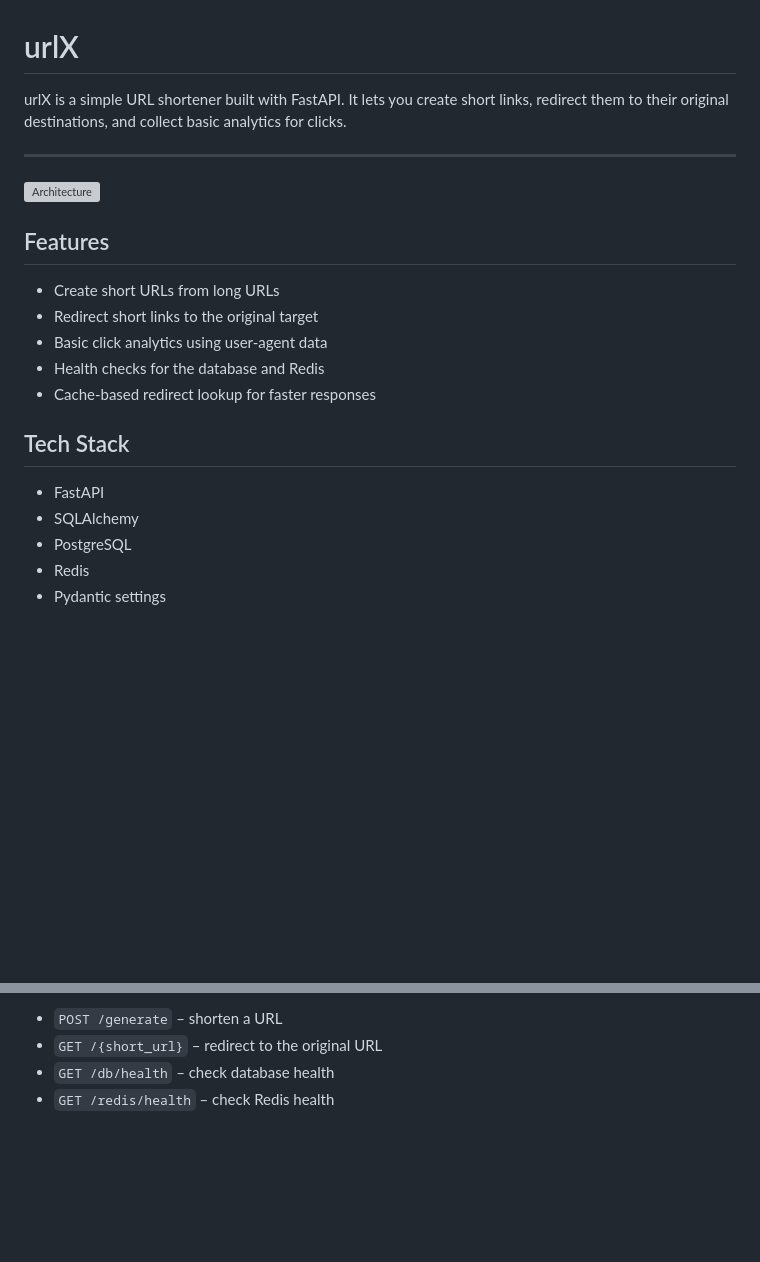
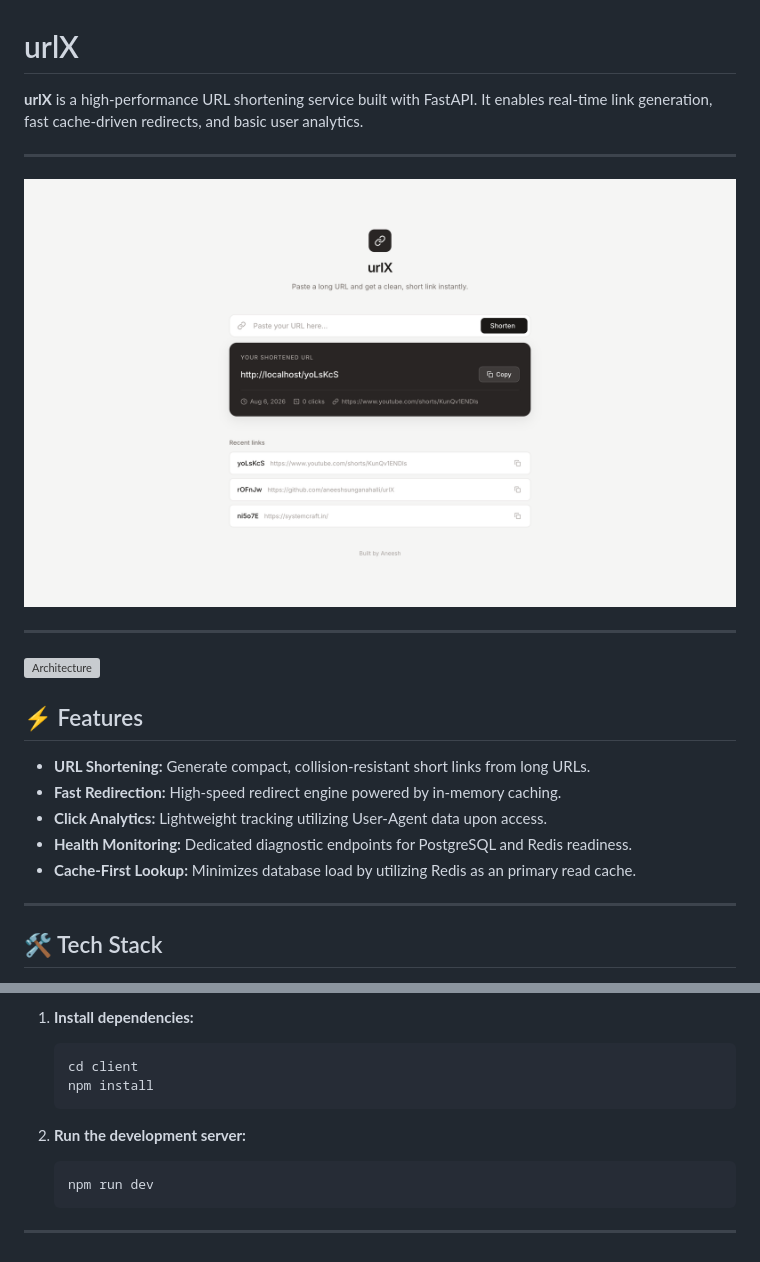
Before and after one commit to aneeshsunganahalli/urlX, a Markdown page: README.md, 2 parts joined by grey strips. Rendered like a GitHub page; pictures changed too: docs/images/Preview.png (added); blank space fills up the shorter version; grey boxes are pictures that could not be loaded.

````diff
--- a/README.md
+++ b/README.md
@@ -1,24 +1,23 @@
 # urlX
 
-urlX is a simple URL shortener built with FastAPI. It lets you create short links, redirect them to their original destinations, and collect basic analytics for clicks.
+**urlX** is a high-performance URL shortening service built with FastAPI. It enables real-time link generation, fast cache-driven redirects, and basic user analytics.
+
+---
+![Preview](/docs/images/Preview.png)
 
 ---
 
 ![Architecture](/docs/images/Architecture.png)
 
-## Features
+## ⚡ Features
 
-- Create short URLs from long URLs
-- Redirect short links to the original target
-- Basic click analytics using user-agent data
-- Health checks for the database and Redis
-- Cache-based redirect lookup for faster responses
+- **URL Shortening:** Generate compact, collision-resistant short links from long URLs.
+- **Fast Redirection:** High-speed redirect engine powered by in-memory caching.
+- **Click Analytics:** Lightweight tracking utilizing User-Agent data upon access.
+- **Health Monitoring:** Dedicated diagnostic endpoints for PostgreSQL and Redis readiness.
+- **Cache-First Lookup:** Minimizes database load by utilizing Redis as an primary read cache.
 
-## Tech Stack
+---
 
-- FastAPI
-- SQLAlchemy
-- PostgreSQL
-- Redis
-- Pydantic settings
+## 🛠️ Tech Stack
 
@@ -54,5 +96,15 @@ urlX is a simple URL shortener built with FastAPI. It lets you create short link
 
-- `POST /generate` – shorten a URL
-- `GET /{short_url}` – redirect to the original URL
-- `GET /db/health` – check database health
-- `GET /redis/health` – check Redis health
+1. **Install dependencies:**
+
+   ```bash
+   cd client
+   npm install
+   ```
+
+2. **Run the development server:**
+
+   ```bash
+   npm run dev
+   ```
+
+---
````
Also changed, not shown: other parts of README.md (+48 -5 lines), docs/NGINX.md (added, +38 -0 lines).
